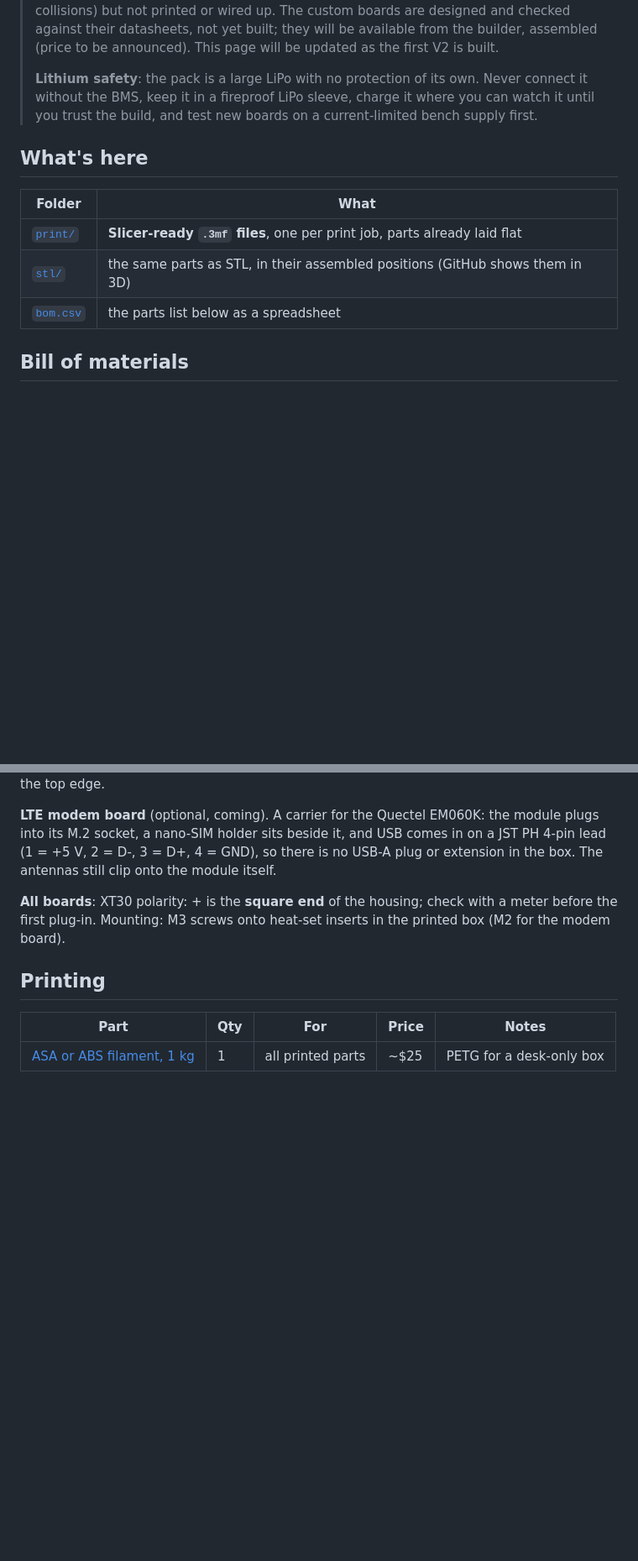
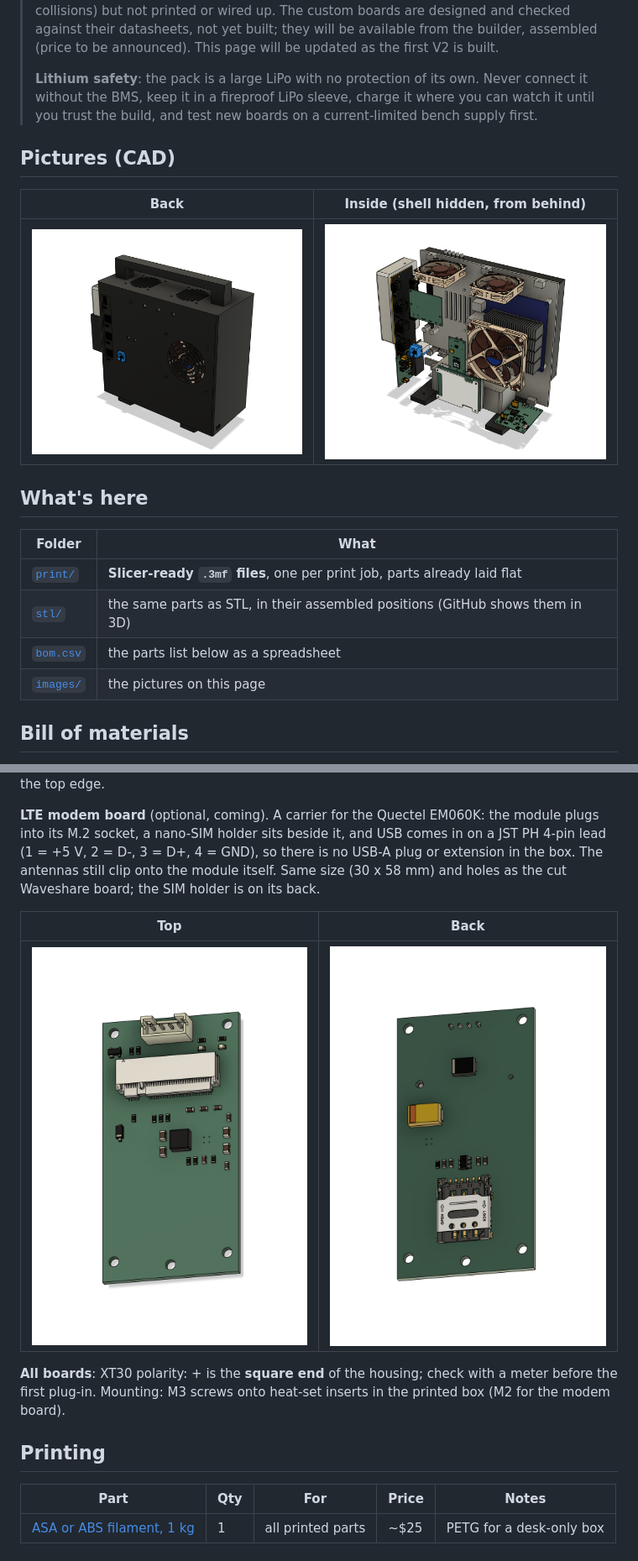
Before and after one commit to LionheadGuy/bench-box-v2, a Markdown page: README.md, 2 parts joined by grey strips. Shown at 84% size. Rendered like a GitHub page; pictures changed too: images/bench-box-v2-back.png (added), images/bench-box-v2-inside.png (added), images/modem-board-back.png (added); blank space fills up the shorter version.

Commit message:
Pictures: the box from the front, back and inside, and the LTE modem board (current design)
Co-Authored-By: Claude Opus 5.5 <noreply@anthropic.com>

```diff
--- a/README.md
+++ b/README.md
@@ -32,6 +34,12 @@ nothing in it is car-specific: it is a general-purpose Windows or Linux PC.
 > it in a fireproof LiPo sleeve, charge it where you can watch it until you trust the build, and test new boards on a
 > current-limited bench supply first.
 
+## Pictures (CAD)
+
+| Back | Inside (shell hidden, from behind) |
+|---|---|
+| ![Back: USB ports, Ethernet jack, intake grille, antenna holes](images/bench-box-v2-back.png) | ![Inside: ODROID-H5 and heatsink, three fans, USB hub, Bluetooth and LTE modem boards, BMS, battery pack, charger and converter boards](images/bench-box-v2-inside.png) |
+
 ## What's here
 
 | Folder | What |
@@ -39,6 +47,7 @@ nothing in it is car-specific: it is a general-purpose Windows or Linux PC.
 | [`print/`](print) | **Slicer-ready `.3mf` files**, one per print job, parts already laid flat |
 | [`stl/`](stl) | the same parts as STL, in their assembled positions (GitHub shows them in 3D) |
 | [`bom.csv`](bom.csv) | the parts list below as a spreadsheet |
+| [`images/`](images) | the pictures on this page |
 
 ## Bill of materials
 
@@ -172,7 +181,12 @@ connected. Keep metal away from the module's antenna at the top edge.
 
 **LTE modem board** (optional, coming). A carrier for the Quectel EM060K: the module plugs into its M.2 socket, a
 nano-SIM holder sits beside it, and USB comes in on a JST PH 4-pin lead (1 = +5 V, 2 = D-, 3 = D+, 4 = GND), so there is
-no USB-A plug or extension in the box. The antennas still clip onto the module itself.
+no USB-A plug or extension in the box. The antennas still clip onto the module itself. Same size (30 x 58 mm) and
+holes as the cut Waveshare board; the SIM holder is on its back.
+
+| Top | Back |
+|---|---|
+| ![LTE modem board, top: USB socket, LEDs, M.2 socket, power converter](images/modem-board-top.png) | ![LTE modem board, back: bulk capacitor, surge diode, nano-SIM holder](images/modem-board-back.png) |
 
 **All boards**: XT30 polarity: + is the **square end** of the housing; check with a meter before the first plug-in.
 Mounting: M3 screws onto heat-set inserts in the printed box (M2 for the modem board).
```
Also changed, not shown: other parts of README.md (+2 -0 lines), images/bench-box-v2-front.png (added).
